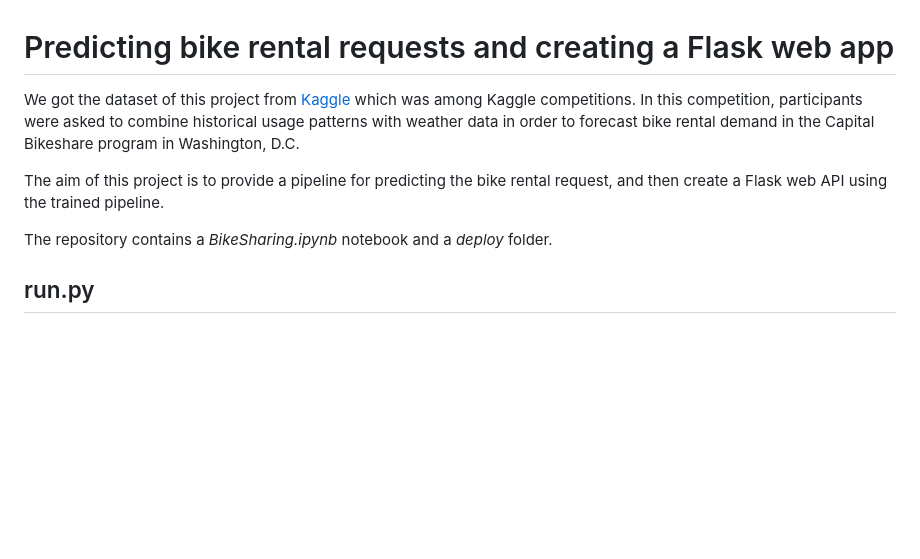
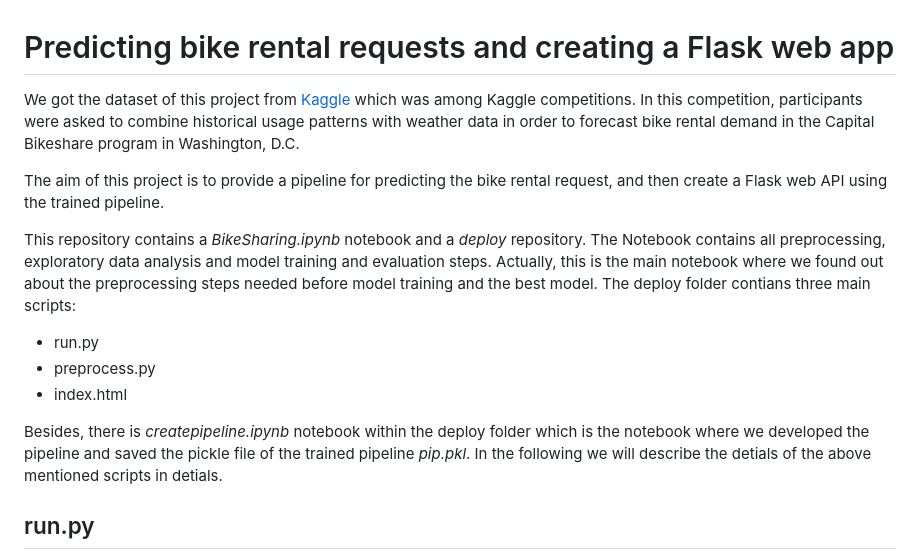
Before and after one commit to solmazkh114/BikeSharing_FlaskAPI, a Markdown page: README.md, the part around the change. Rendered like a GitHub page; blank space fills up the shorter version.

```diff
--- a/README.md
+++ b/README.md
@@ -2,12 +2,16 @@
 
 
 We got the dataset  of this project from [Kaggle](https://www.kaggle.com/competitions/bike-sharing-demand/data?select=sampleSubmission.csv) which was among Kaggle
-competitions. In this competition, participants were asked to combine historical usage patterns with weather data in order to forecast bike rental demand in the Capital Bikeshare
-program in Washington, D.C.
+competitions. In this competition, participants were asked to combine historical usage patterns with weather data in order to forecast bike rental demand in the Capital Bikeshare program in Washington, D.C.
 
 The aim of this project is to provide a pipeline for predicting the bike rental request, and then create a Flask web API using the trained pipeline.
 
-The repository contains a *BikeSharing.ipynb* notebook and a *deploy* folder.
+This repository contains a *BikeSharing.ipynb* notebook and a *deploy* repository. The Notebook contains all preprocessing, exploratory data analysis and model training and evaluation steps. Actually, this is the main notebook where we found out about the preprocessing steps needed before model training and the best model. The deploy folder contians three main scripts:
+- run.py
+- preprocess.py
+- index.html
+
+Besides, there is *createpipeline.ipynb* notebook within the deploy folder which is the notebook where we developed the pipeline and saved the pickle file of the trained pipeline *pip.pkl*. In the following we will describe the detials of the above mentioned scripts in detials.
 
 ## run.py
 
```
